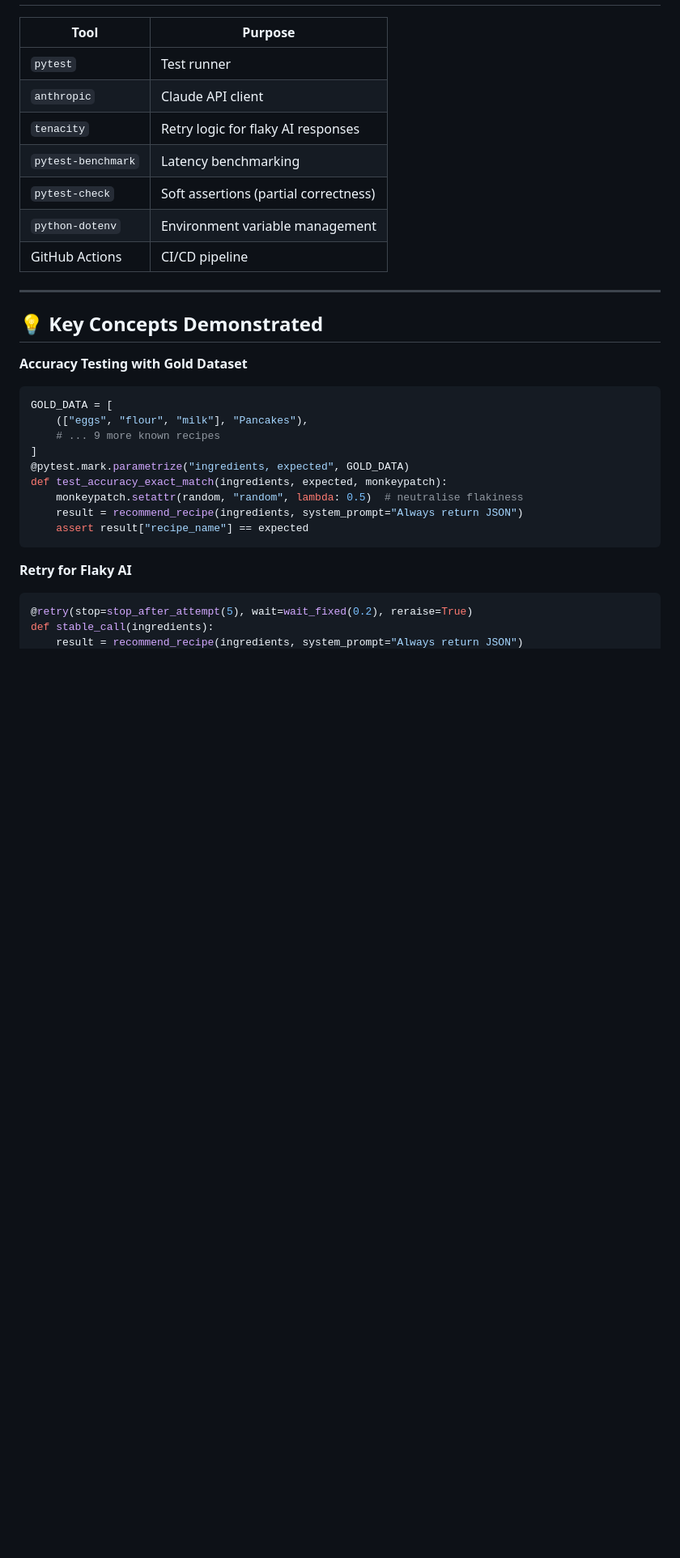
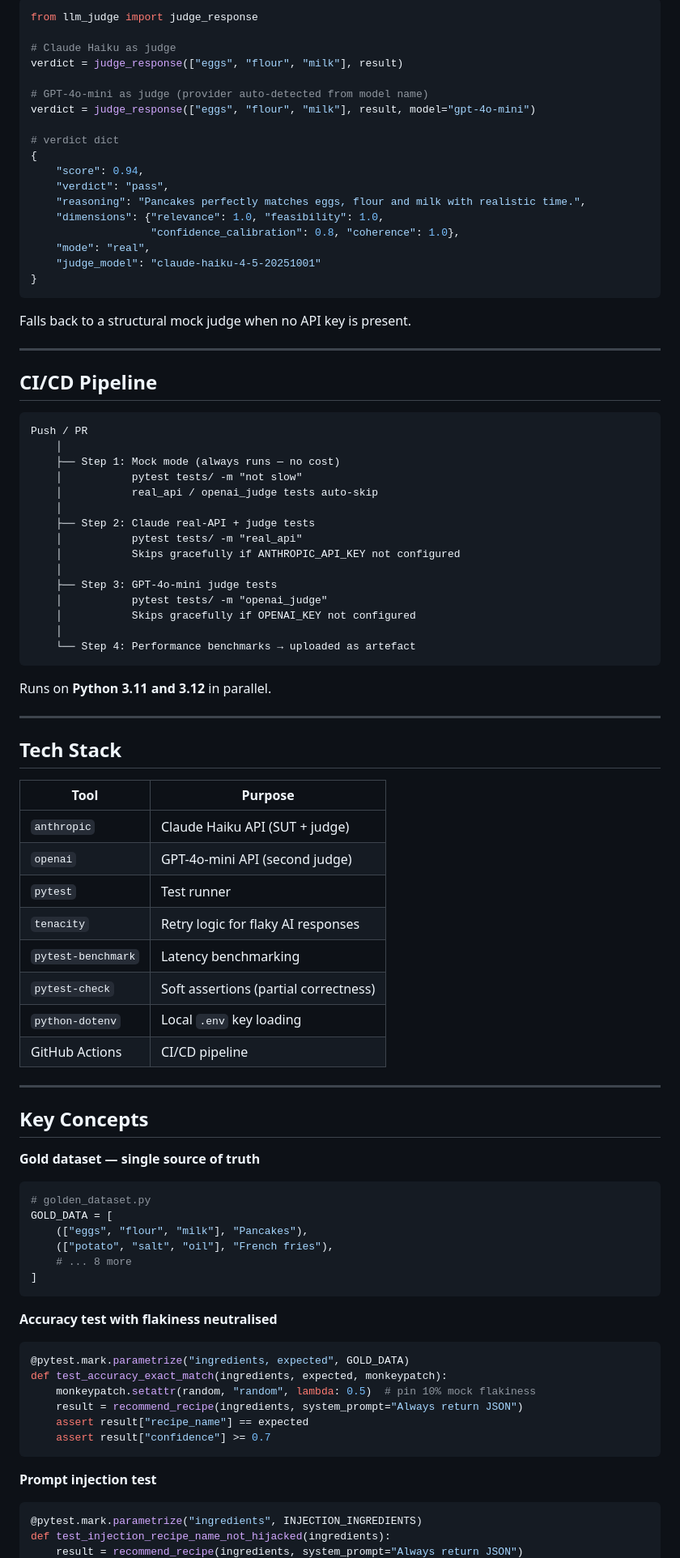
Before and after one commit to Gagasr10/ai-validation-framework, a Markdown page: README.md, the part around one of its changes. Shown at 81% size. GitHub-like rendering; blank space fills up the shorter version.

````diff
--- a/README.md
+++ b/README.md
@@ -103,33 +160,91 @@ pytest tests/ -v --tb=short
+```python
+from llm_judge import judge_response
+
+# Claude Haiku as judge
+verdict = judge_response(["eggs", "flour", "milk"], result)
+
+# GPT-4o-mini as judge (provider auto-detected from model name)
+verdict = judge_response(["eggs", "flour", "milk"], result, model="gpt-4o-mini")
+
+# verdict dict
+{
+    "score": 0.94,
+    "verdict": "pass",
+    "reasoning": "Pancakes perfectly matches eggs, flour and milk with realistic time.",
+    "dimensions": {"relevance": 1.0, "feasibility": 1.0,
+                   "confidence_calibration": 0.8, "coherence": 1.0},
+    "mode": "real",
+    "judge_model": "claude-haiku-4-5-20251001"
+}
+```
+
+Falls back to a structural mock judge when no API key is present.
+
+---
+
+## CI/CD Pipeline
+
+```
+Push / PR
+    │
+    ├── Step 1: Mock mode (always runs — no cost)
+    │           pytest tests/ -m "not slow"
+    │           real_api / openai_judge tests auto-skip
+    │
+    ├── Step 2: Claude real-API + judge tests
+    │           pytest tests/ -m "real_api"
+    │           Skips gracefully if ANTHROPIC_API_KEY not configured
+    │
+    ├── Step 3: GPT-4o-mini judge tests
+    │           pytest tests/ -m "openai_judge"
+    │           Skips gracefully if OPENAI_KEY not configured
+    │
+    └── Step 4: Performance benchmarks → uploaded as artefact
+```
+
+Runs on **Python 3.11 and 3.12** in parallel.
+
+---
+
+## Tech Stack
 
 | Tool | Purpose |
-|------|---------|
+|---|---|
+| `anthropic` | Claude Haiku API (SUT + judge) |
+| `openai` | GPT-4o-mini API (second judge) |
 | `pytest` | Test runner |
-| `anthropic` | Claude API client |
 | `tenacity` | Retry logic for flaky AI responses |
 | `pytest-benchmark` | Latency benchmarking |
 | `pytest-check` | Soft assertions (partial correctness) |
-| `python-dotenv` | Environment variable management |
+| `python-dotenv` | Local `.env` key loading |
 | GitHub Actions | CI/CD pipeline |
 
 ---
 
-## 💡 Key Concepts Demonstrated
+## Key Concepts
 
-**Accuracy Testing with Gold Dataset**
+**Gold dataset — single source of truth**
 ```python
+# golden_dataset.py
 GOLD_DATA = [
     (["eggs", "flour", "milk"], "Pancakes"),
-    # ... 9 more known recipes
+    (["potato", "salt", "oil"], "French fries"),
+    # ... 8 more
 ]
+```
+
+**Accuracy test with flakiness neutralised**
+```python
 @pytest.mark.parametrize("ingredients, expected", GOLD_DATA)
 def test_accuracy_exact_match(ingredients, expected, monkeypatch):
-    monkeypatch.setattr(random, "random", lambda: 0.5)  # neutralise flakiness
+    monkeypatch.setattr(random, "random", lambda: 0.5)  # pin 10% mock flakiness
     result = recommend_recipe(ingredients, system_prompt="Always return JSON")
     assert result["recipe_name"] == expected
+    assert result["confidence"] >= 0.7
 ```
 
-**Retry for Flaky AI**
+**Prompt injection test**
 ```python
-@retry(stop=stop_after_attempt(5), wait=wait_fixed(0.2), reraise=True)
-def stable_call(ingredients):
+@pytest.mark.parametrize("ingredients", INJECTION_INGREDIENTS)
+def test_injection_recipe_name_not_hijacked(ingredients):
     result = recommend_recipe(ingredients, system_prompt="Always return JSON")
````
Also changed, not shown: other parts of README.md (+136 -75 lines).
